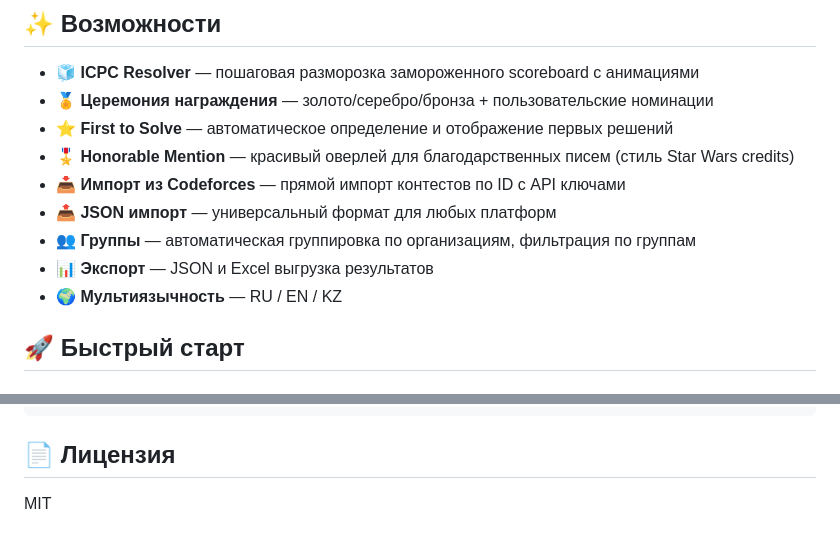
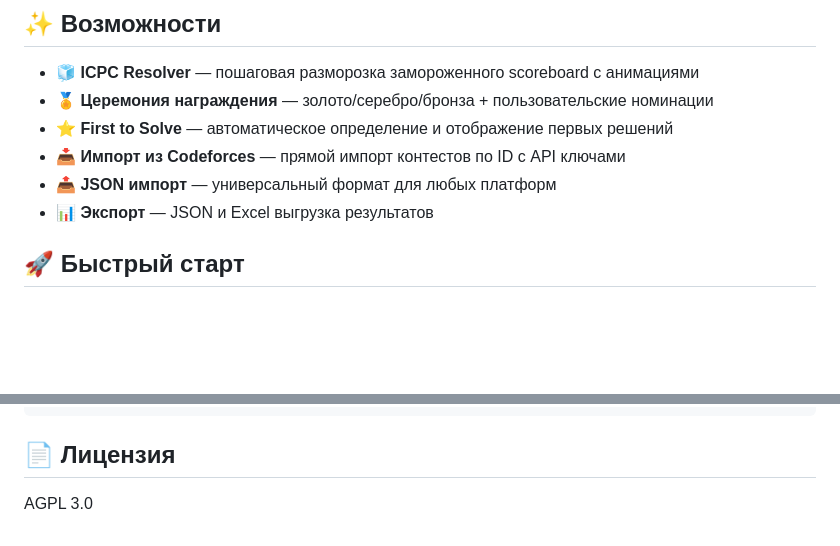
Before and after one commit to SensibleGameDev/SynaqmakerResolver, a Markdown page: README.md, 2 parts joined by grey strips. Rendered like a GitHub page; blank space fills up the shorter version.

```diff
--- a/README.md
+++ b/README.md
@@ -7,12 +7,9 @@
 - 🧊 **ICPC Resolver** — пошаговая разморозка замороженного scoreboard с анимациями
 - 🏅 **Церемония награждения** — золото/серебро/бронза + пользовательские номинации
 - ⭐ **First to Solve** — автоматическое определение и отображение первых решений
-- 🎖️ **Honorable Mention** — красивый оверлей для благодарственных писем (стиль Star Wars credits)
 - 📥 **Импорт из Codeforces** — прямой импорт контестов по ID с API ключами
 - 📤 **JSON импорт** — универсальный формат для любых платформ
-- 👥 **Группы** — автоматическая группировка по организациям, фильтрация по группам
 - 📊 **Экспорт** — JSON и Excel выгрузка результатов
-- 🌍 **Мультиязычность** — RU / EN / KZ
 
 ## 🚀 Быстрый старт
 
@@ -122,4 +119,4 @@ SynaqmakerResolver/
 
 ## 📄 Лицензия
 
-MIT
+AGPL 3.0
```
